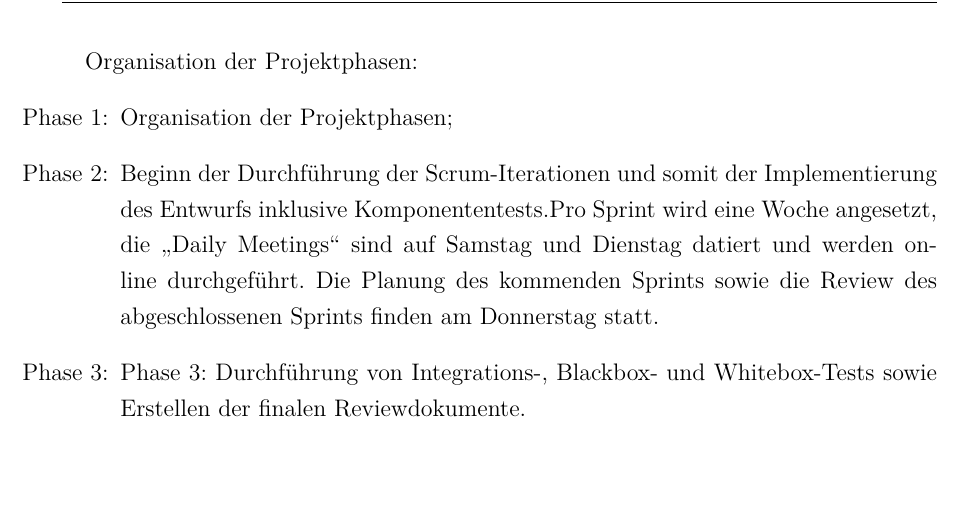
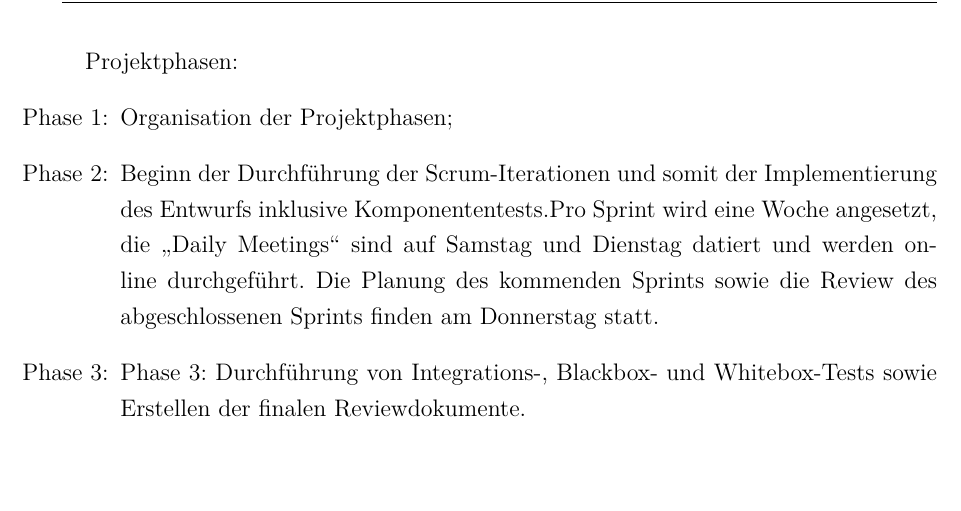
Before and after one commit to cachcj/rion, a LaTeX document (docs/Pflichtenheft/Pflichtenheft.tex, which reads docs/Pflichtenheft/Vorgehensmodell.tex): part of page 8 of 27, cut at the place of the change. Compiled offline with pdfLaTeX; an older LaTeX class or package is replaced by its successor.

Commit message:
Grammer3

```diff
--- a/docs/Pflichtenheft/Vorgehensmodell.tex
+++ b/docs/Pflichtenheft/Vorgehensmodell.tex
@@ -18,7 +18,7 @@ Scrum benötigt folgende Rollen innerhalb des Teams:
 \section{Interne Gruppenorganisation}
 Innerhalb unseres Teams fungiert Arndt Schmidt als Scrum-Master und Valentin Nakov als Product Owner. Als Developer sind Philip Augustin, Calvin Chong Chen Juin, Georg Leander Lehmann, Jonathan Skopp innerhalb des Teams tätig.\\
 \clearpage
-Organisation der Projektphasen:
+Projektphasen:
 \begin{itemize}
 	\item[Phase 1:] Organisation der Projektphasen;
 	\item[Phase 2:] Beginn der Durchführung der Scrum-Iterationen und somit der Implementierung des Entwurfs inklusive Komponententests.Pro Sprint wird eine Woche angesetzt, die \quotes{Daily Meetings} sind auf Samstag und Dienstag datiert und werden online durchgeführt. Die Planung des kommenden Sprints sowie die Review des abgeschlossenen Sprints finden am Donnerstag statt.
```
